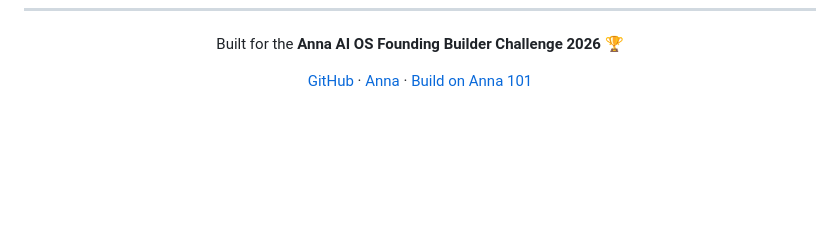
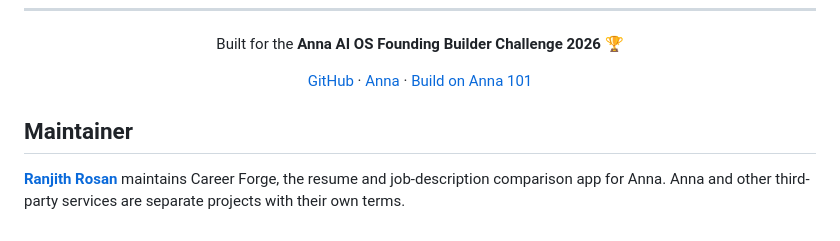
Before and after one commit to RANJITHROSAN17/career-forge, a Markdown page: README.md, the part around the change. Drawn GitHub-style; blank space fills up the shorter version.

Commit message:
docs: credit Ranjith Rosan as repository maintainer

```diff
--- a/README.md
+++ b/README.md
@@ -301,3 +301,7 @@ Built for the **Anna AI OS Founding Builder Challenge 2026** 🏆
 [Build on Anna 101](https://forum.anna.partners/t/build-on-anna-101/228)
 
 </div>
+
+## Maintainer
+
+**[Ranjith Rosan](https://github.com/RANJITHROSAN17)** maintains Career Forge, the resume and job-description comparison app for Anna. Anna and other third-party services are separate projects with their own terms.
```
